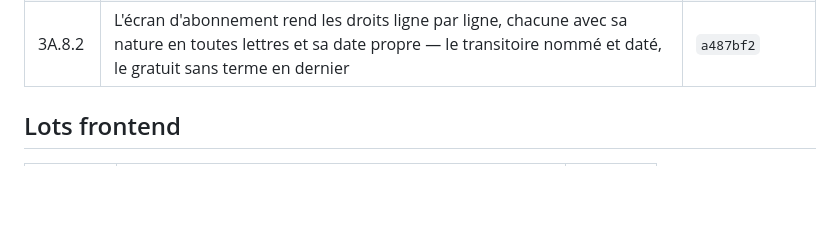
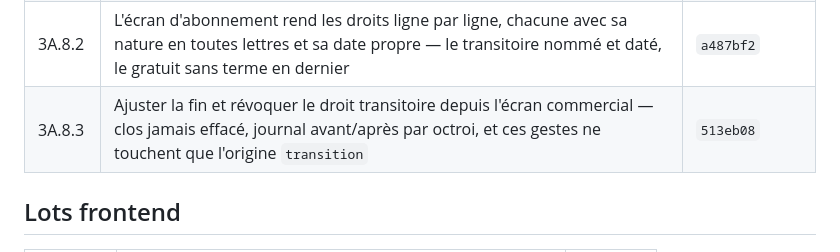
Before and after one commit to optimgov/Naja7i_backend_front, a Markdown page: docs/PAS.md, the part around the change. GitHub-like rendering; blank space fills up the shorter version.

```diff
--- a/docs/PAS.md
+++ b/docs/PAS.md
@@ -122,6 +122,7 @@ Un pas sans SHA n'est pas livré, quel que soit l'état du code.
 | 3A.7.4 | L'écran d'abonnement rend les enveloppes une par une — jamais additionnées — avec leur nature en toutes lettres FR/AR et aucune fuite d'identifiant ni de code d'origine | `94bb888` |
 | 3A.8.1 | Le droit transitoire se pose par un geste tracé — commande et écran, prévisualisation obligatoire, durée et public en paramètres bornés, origine `transition`, idempotent, le gratuit sans terme intact dessous | `1c08918` |
 | 3A.8.2 | L'écran d'abonnement rend les droits ligne par ligne, chacune avec sa nature en toutes lettres et sa date propre — le transitoire nommé et daté, le gratuit sans terme en dernier | `a487bf2` |
+| 3A.8.3 | Ajuster la fin et révoquer le droit transitoire depuis l'écran commercial — clos jamais effacé, journal avant/après par octroi, et ces gestes ne touchent que l'origine `transition` | `513eb08` |
 
 ## Lots frontend
 
```
Also changed, not shown: docs/BACKLOG.md (+34 -0 lines).
